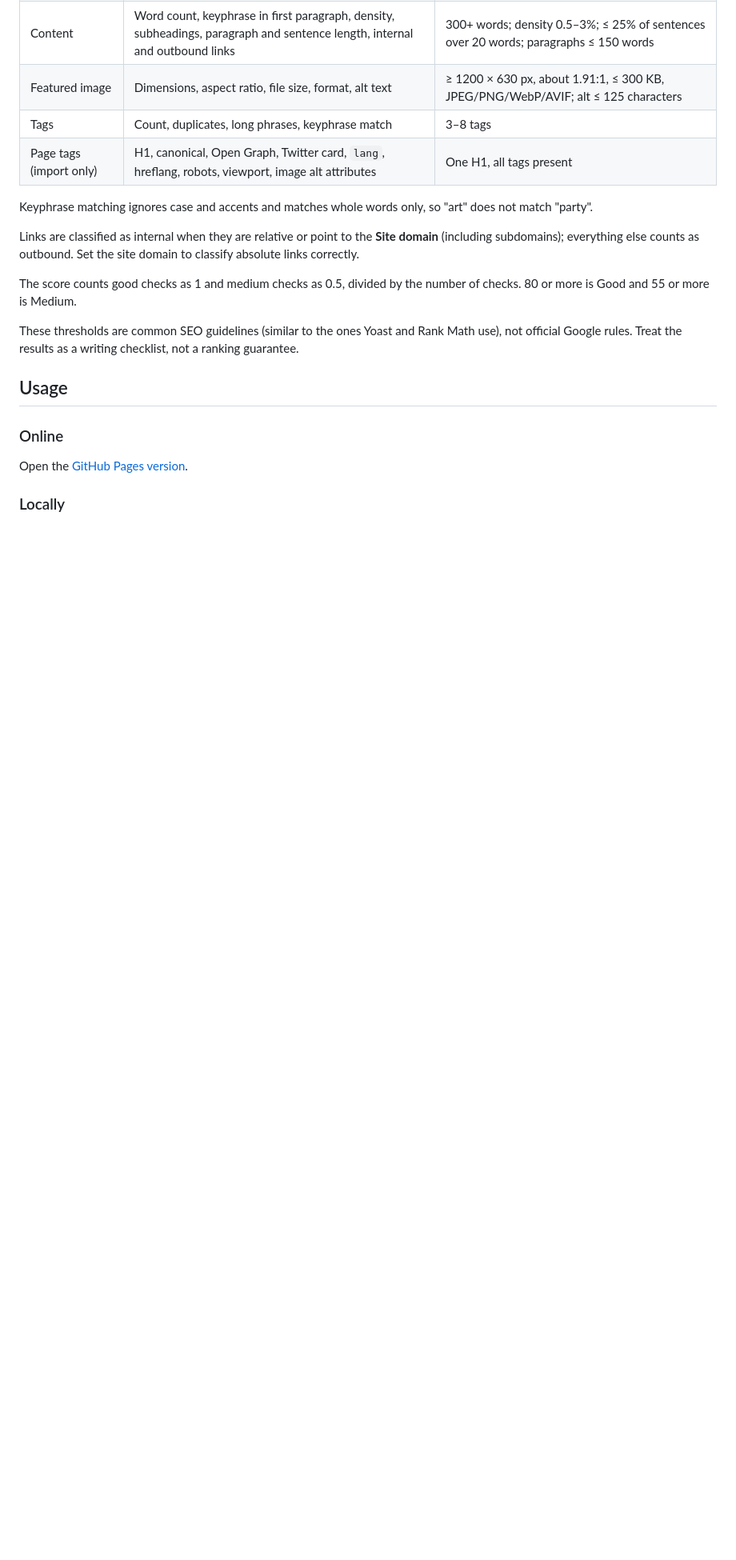
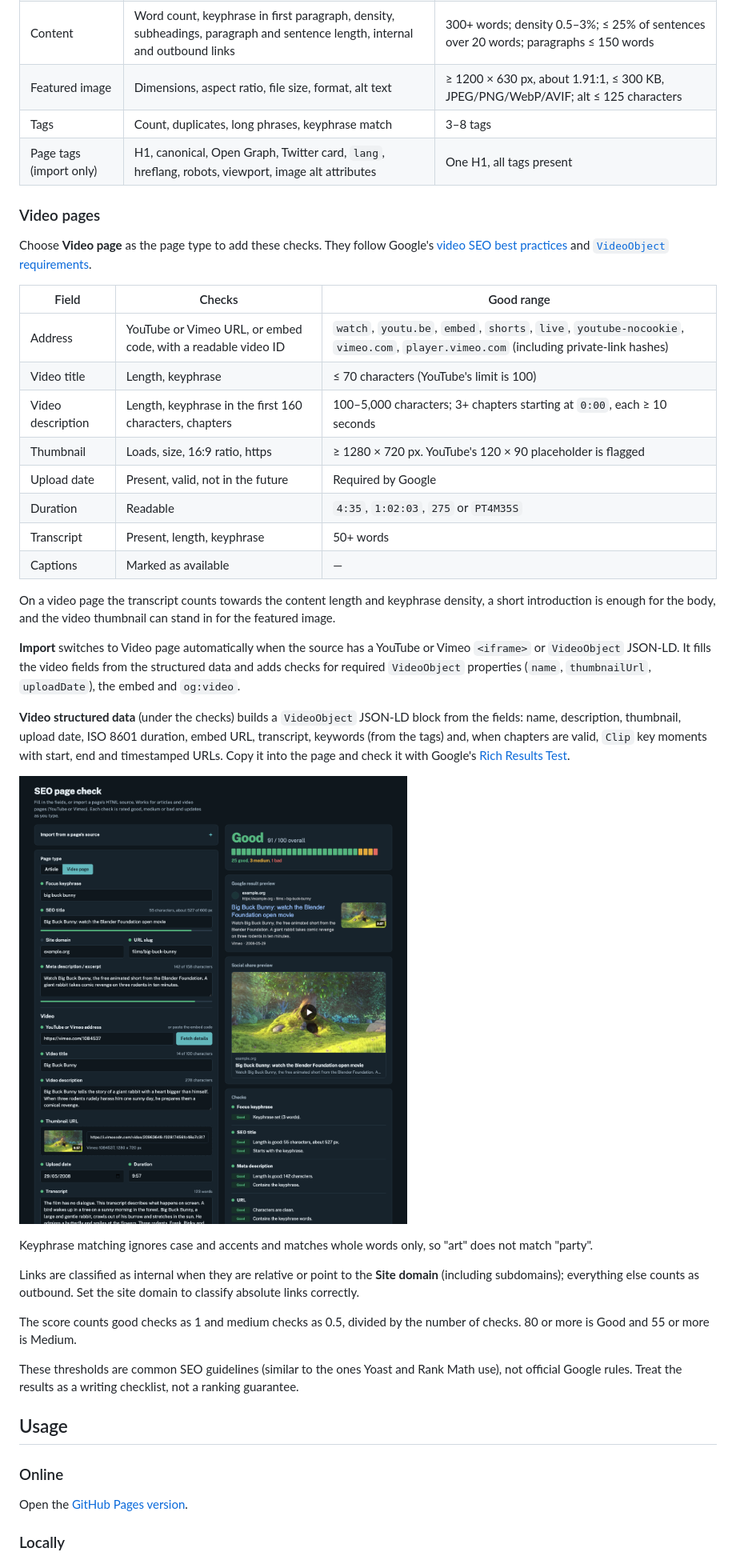
Before and after one commit to Thecoolsim/SEO-page-check, a Markdown page: README.md, the part around one of its changes. Shown at 80% size. Drawn GitHub-style; pictures changed too: docs/screenshot-video.png (added); blank space fills up the shorter version.

```diff
--- a/README.md
+++ b/README.md
@@ -34,6 +38,29 @@ Everything runs in your browser. Nothing you type, paste or upload is sent to a
 | Featured image | Dimensions, aspect ratio, file size, format, alt text | ≥ 1200 × 630 px, about 1.91:1, ≤ 300 KB, JPEG/PNG/WebP/AVIF; alt ≤ 125 characters |
 | Tags | Count, duplicates, long phrases, keyphrase match | 3–8 tags |
 | Page tags (import only) | H1, canonical, Open Graph, Twitter card, `lang`, hreflang, robots, viewport, image alt attributes | One H1, all tags present |
+
+### Video pages
+
+Choose **Video page** as the page type to add these checks. They follow Google's [video SEO best practices](https://developers.google.com/search/docs/appearance/video) and [`VideoObject` requirements](https://developers.google.com/search/docs/appearance/structured-data/video).
+
+| Field | Checks | Good range |
+|---|---|---|
+| Address | YouTube or Vimeo URL, or embed code, with a readable video ID | `watch`, `youtu.be`, `embed`, `shorts`, `live`, `youtube-nocookie`, `vimeo.com`, `player.vimeo.com` (including private-link hashes) |
+| Video title | Length, keyphrase | ≤ 70 characters (YouTube's limit is 100) |
+| Video description | Length, keyphrase in the first 160 characters, chapters | 100–5,000 characters; 3+ chapters starting at `0:00`, each ≥ 10 seconds |
+| Thumbnail | Loads, size, 16:9 ratio, https | ≥ 1280 × 720 px. YouTube's 120 × 90 placeholder is flagged |
+| Upload date | Present, valid, not in the future | Required by Google |
+| Duration | Readable | `4:35`, `1:02:03`, `275` or `PT4M35S` |
+| Transcript | Present, length, keyphrase | 50+ words |
+| Captions | Marked as available | — |
+
+On a video page the transcript counts towards the content length and keyphrase density, a short introduction is enough for the body, and the video thumbnail can stand in for the featured image.
+
+**Import** switches to Video page automatically when the source has a YouTube or Vimeo `<iframe>` or `VideoObject` JSON-LD. It fills the video fields from the structured data and adds checks for required `VideoObject` properties (`name`, `thumbnailUrl`, `uploadDate`), the embed and `og:video`.
+
+**Video structured data** (under the checks) builds a `VideoObject` JSON-LD block from the fields: name, description, thumbnail, upload date, ISO 8601 duration, embed URL, transcript, keywords (from the tags) and, when chapters are valid, `Clip` key moments with start, end and timestamped URLs. Copy it into the page and check it with Google's [Rich Results Test](https://search.google.com/test/rich-results).
+
+![Video page check screenshot](docs/screenshot-video.png)
 
 Keyphrase matching ignores case and accents and matches whole words only, so "art" does not match "party".
 
```
Also changed, not shown: other parts of README.md (+9 -5 lines), 3 other files.
